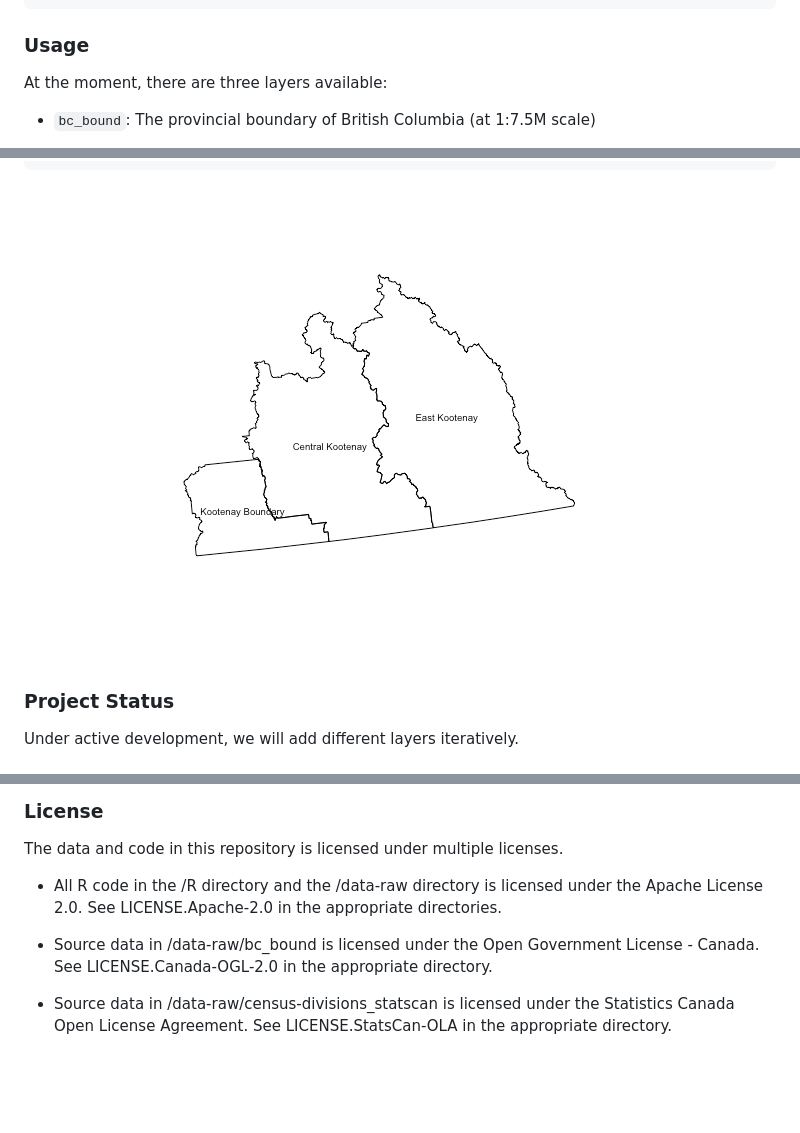
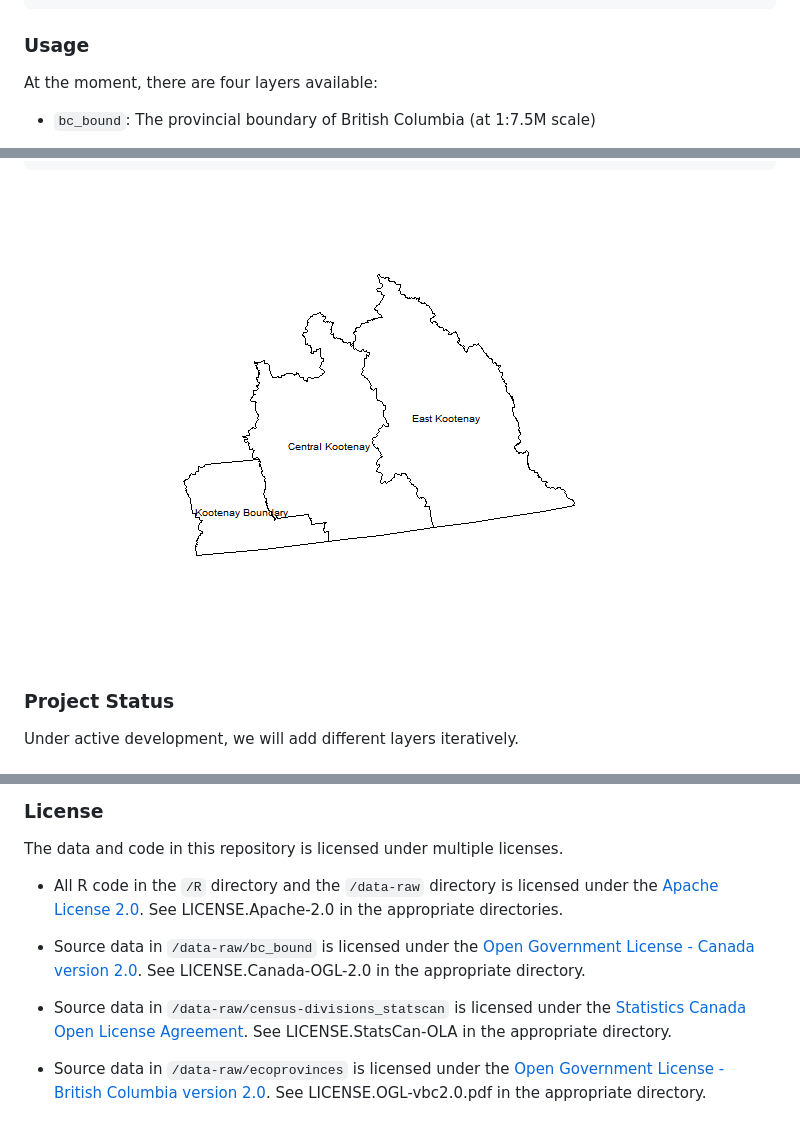
Before and after one commit to bcgov/bcmaps, a Markdown page: README.md, 3 parts joined by grey strips. Drawn GitHub-style; pictures changed too: README-plot-maps-2.png; blank space fills up the shorter version.

Commit message:
Add links to licenses

```diff
--- a/README.md
+++ b/README.md
@@ -29,7 +29,7 @@ install_github("bcgov/bcmaps")
 
 ### Usage
 
-At the moment, there are three layers available:
+At the moment, there are four layers available:
 
 -   `bc_bound`: The provincial boundary of British Columbia (at 1:7.5M scale)
 
@@ -83,8 +85,10 @@ The source datasets used in this package come from various sources under open li
 
 The data and code in this repository is licensed under multiple licenses.
 
--   All R code in the /R directory and the /data-raw directory is licensed under the Apache License 2.0. See LICENSE.Apache-2.0 in the appropriate directories.
+-   All R code in the `/R` directory and the `/data-raw` directory is licensed under the [Apache License 2.0](http://www.apache.org/licenses/LICENSE-2.0.html). See LICENSE.Apache-2.0 in the appropriate directories.
 
--   Source data in /data-raw/bc\_bound is licensed under the Open Government License - Canada. See LICENSE.Canada-OGL-2.0 in the appropriate directory.
+-   Source data in `/data-raw/bc_bound` is licensed under the [Open Government License - Canada version 2.0](http://open.canada.ca/en/open-government-licence-canada). See LICENSE.Canada-OGL-2.0 in the appropriate directory.
 
--   Source data in /data-raw/census-divisions\_statscan is licensed under the Statistics Canada Open License Agreement. See LICENSE.StatsCan-OLA in the appropriate directory.
+-   Source data in `/data-raw/census-divisions_statscan` is licensed under the [Statistics Canada Open License Agreement](http://www.statcan.gc.ca/eng/reference/licence-eng). See LICENSE.StatsCan-OLA in the appropriate directory.
+
+-   Source data in `/data-raw/ecoprovinces` is licensed under the [Open Government License - British Columbia version 2.0](http://www.data.gov.bc.ca/local/dbc/docs/license/OGL-vbc2.0.pdf). See LICENSE.OGL-vbc2.0.pdf in the appropriate directory.
```
Also changed, not shown: other parts of README.md (+2 -0 lines), README-plot-maps-1.png, 1 other file.
